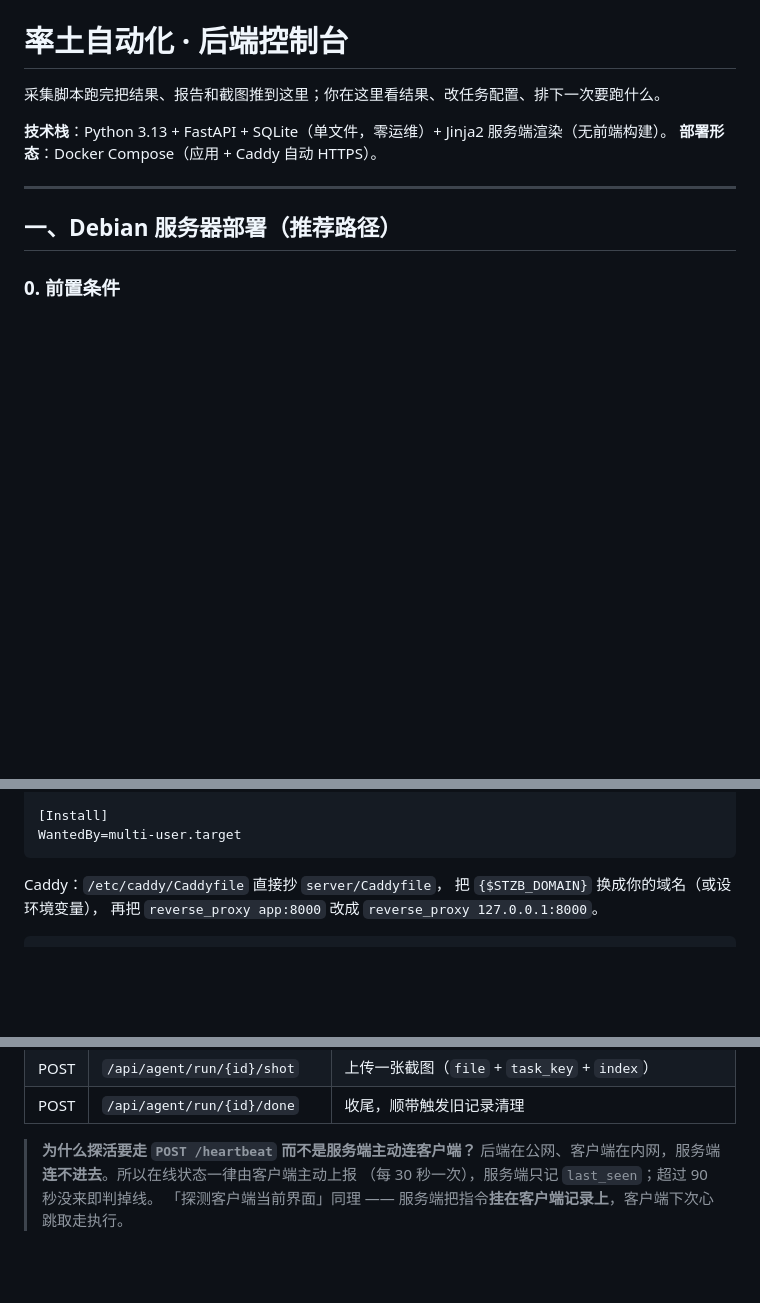
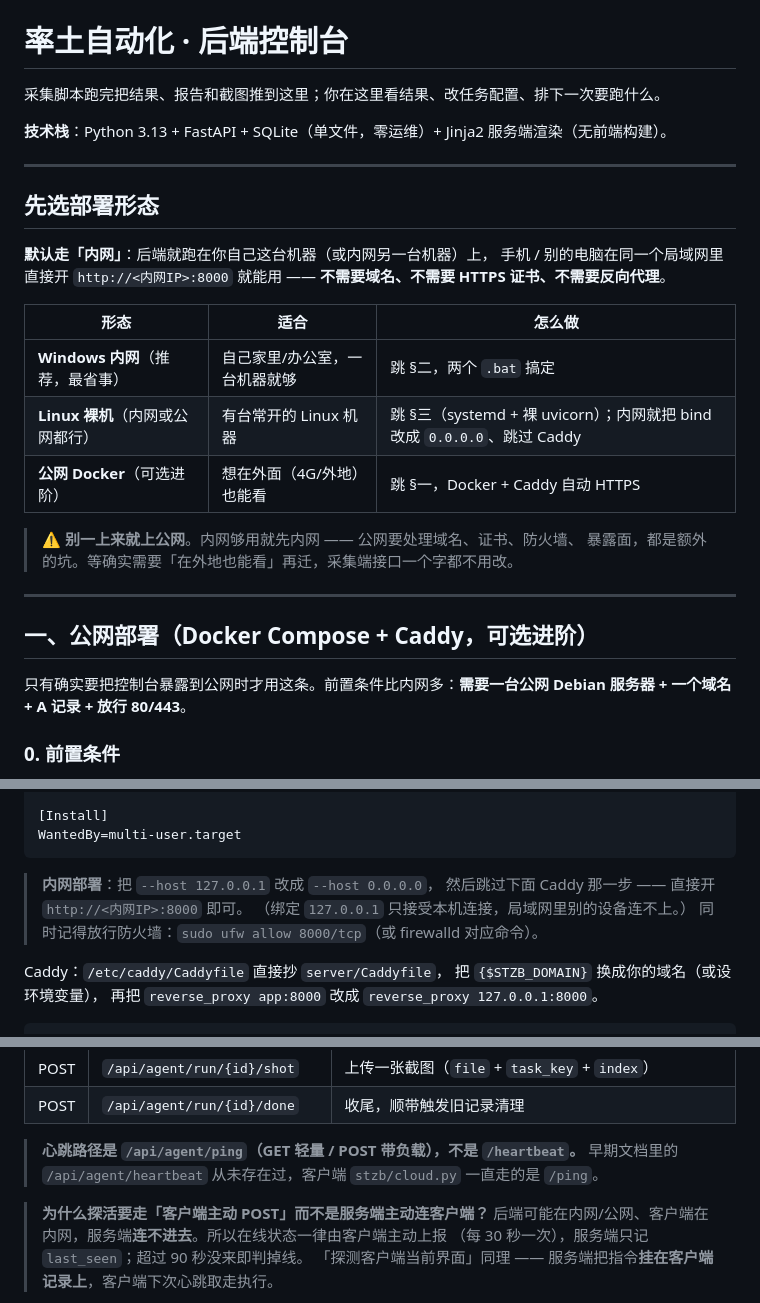
Before and after one commit to tanglx02/stzb-automation, a Markdown page: server/README.md, 3 parts joined by grey strips. Drawn GitHub-style; blank space fills up the shorter version.

````diff
--- a/server/README.md
+++ b/server/README.md
@@ -3,11 +3,30 @@
 采集脚本跑完把结果、报告和截图推到这里；你在这里看结果、改任务配置、排下一次要跑什么。
 
 **技术栈**：Python 3.13 + FastAPI + SQLite（单文件，零运维）+ Jinja2 服务端渲染（无前端构建）。
-**部署形态**：Docker Compose（应用 + Caddy 自动 HTTPS）。
 
 ---
 
-## 一、Debian 服务器部署（推荐路径）
+## 先选部署形态
+
+**默认走「内网」**：后端就跑在你自己这台机器（或内网另一台机器）上，
+手机 / 别的电脑在同一个局域网里直接开 `http://<内网IP>:8000` 就能用 ——
+**不需要域名、不需要 HTTPS 证书、不需要反向代理**。
+
+| 形态 | 适合 | 怎么做 |
+|---|---|---|
+| **Windows 内网**（推荐，最省事） | 自己家里/办公室，一台机器就够 | 跳 §二，两个 `.bat` 搞定 |
+| **Linux 裸机**（内网或公网都行） | 有台常开的 Linux 机器 | 跳 §三（systemd + 裸 uvicorn）；内网就把 bind 改成 `0.0.0.0`、跳过 Caddy |
+| **公网 Docker**（可选进阶） | 想在外面（4G/外地）也能看 | 跳 §一，Docker + Caddy 自动 HTTPS |
+
+> ⚠️ **别一上来就上公网**。内网够用就先内网 —— 公网要处理域名、证书、防火墙、
+> 暴露面，都是额外的坑。等确实需要「在外地也能看」再迁，采集端接口一个字都不用改。
+
+---
+
+## 一、公网部署（Docker Compose + Caddy，可选进阶）
+
+只有确实要把控制台暴露到公网时才用这条。前置条件比内网多：**需要一台公网 Debian 服务器 +
+一个域名 + A 记录 + 放行 80/443**。
 
 ### 0. 前置条件
 
@@ -190,6 +231,11 @@ PrivateTmp=true
 [Install]
 WantedBy=multi-user.target
 ```
+
+> **内网部署**：把 `--host 127.0.0.1` 改成 `--host 0.0.0.0`，
+> 然后跳过下面 Caddy 那一步 —— 直接开 `http://<内网IP>:8000` 即可。
+> （绑定 `127.0.0.1` 只接受本机连接，局域网里别的设备连不上。）
+> 同时记得放行防火墙：`sudo ufw allow 8000/tcp`（或 firewalld 对应命令）。
 
 Caddy：`/etc/caddy/Caddyfile` 直接抄 `server/Caddyfile`，
 把 `{$STZB_DOMAIN}` 换成你的域名（或设环境变量），
@@ -320,8 +367,11 @@ STZB_CLIENT_OFFLINE_AFTER=90   # 超过多少秒没心跳算掉线
 | POST | `/api/agent/run/{id}/shot` | 上传一张截图（`file` + `task_key` + `index`） |
 | POST | `/api/agent/run/{id}/done` | 收尾，顺带触发旧记录清理 |
 
-> **为什么探活要走 `POST /heartbeat` 而不是服务端主动连客户端？**
-> 后端在公网、客户端在内网，服务端**连不进去**。所以在线状态一律由客户端主动上报
+> **心跳路径是 `/api/agent/ping`（GET 轻量 / POST 带负载），不是 `/heartbeat`。**
+> 早期文档里的 `/api/agent/heartbeat` 从未存在过，客户端 `stzb/cloud.py` 一直走的是 `/ping`。
+
+> **为什么探活要走「客户端主动 POST」而不是服务端主动连客户端？**
+> 后端可能在内网/公网、客户端在内网，服务端**连不进去**。所以在线状态一律由客户端主动上报
 > （每 30 秒一次），服务端只记 `last_seen`；超过 90 秒没来即判掉线。
 > 「探测客户端当前界面」同理 —— 服务端把指令**挂在客户端记录上**，客户端下次心跳取走执行。
 
````
Also changed, not shown: other parts of server/README.md (+33 -10 lines), README.md (+8 -5 lines), 使用说明.md (+12 -10 lines).
